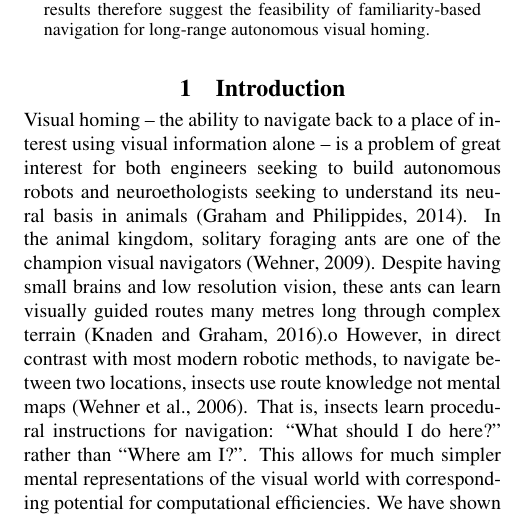
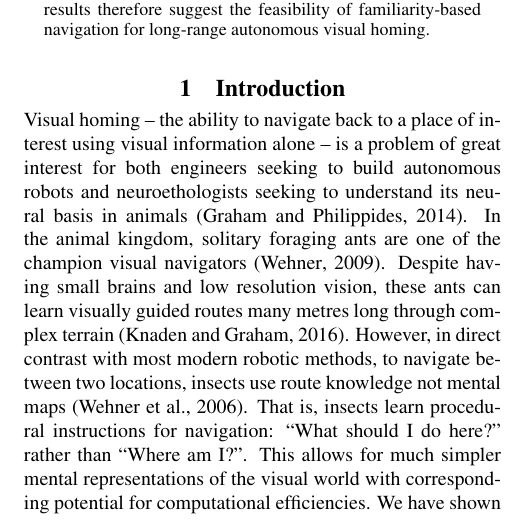
Before and after one commit to BrainsOnBoard/alife_outdoor_navigation_paper, a LaTeX paper (alife.tex): part of one column of page 1 of 9, cut so that both start at the same text. Compiled offline with pdfLaTeX.

Commit message:
Fixed typo

```diff
--- a/alife.tex
+++ b/alife.tex
@@ -50,7 +50,7 @@ Our results therefore suggest the feasibility of familiarity-based navigation fo
 \section{Introduction}
 Visual homing -- the ability to navigate back to a place of interest using visual information alone -- is a problem of great interest for both engineers seeking to build autonomous robots and neuroethologists seeking to understand its neural basis in animals~\citep{Graham2014}.
 In the animal kingdom, solitary foraging ants are one of the champion visual navigators~\citep{Wehner2009}.
-Despite having small brains and low resolution vision, these ants can learn visually guided routes many metres long through complex terrain~\citep{Knaden2016}.o
+Despite having small brains and low resolution vision, these ants can learn visually guided routes many metres long through complex terrain~\citep{Knaden2016}.
 However, in direct contrast with most modern robotic methods, to navigate between two locations, insects use route knowledge not mental maps~\citep{Wehner2006}.
 That is, insects learn procedural instructions for navigation: ``What should I do here?'' rather than ``Where am I?''.
 This allows for much simpler mental representations of the visual world with corresponding potential for computational efficiencies.
```
